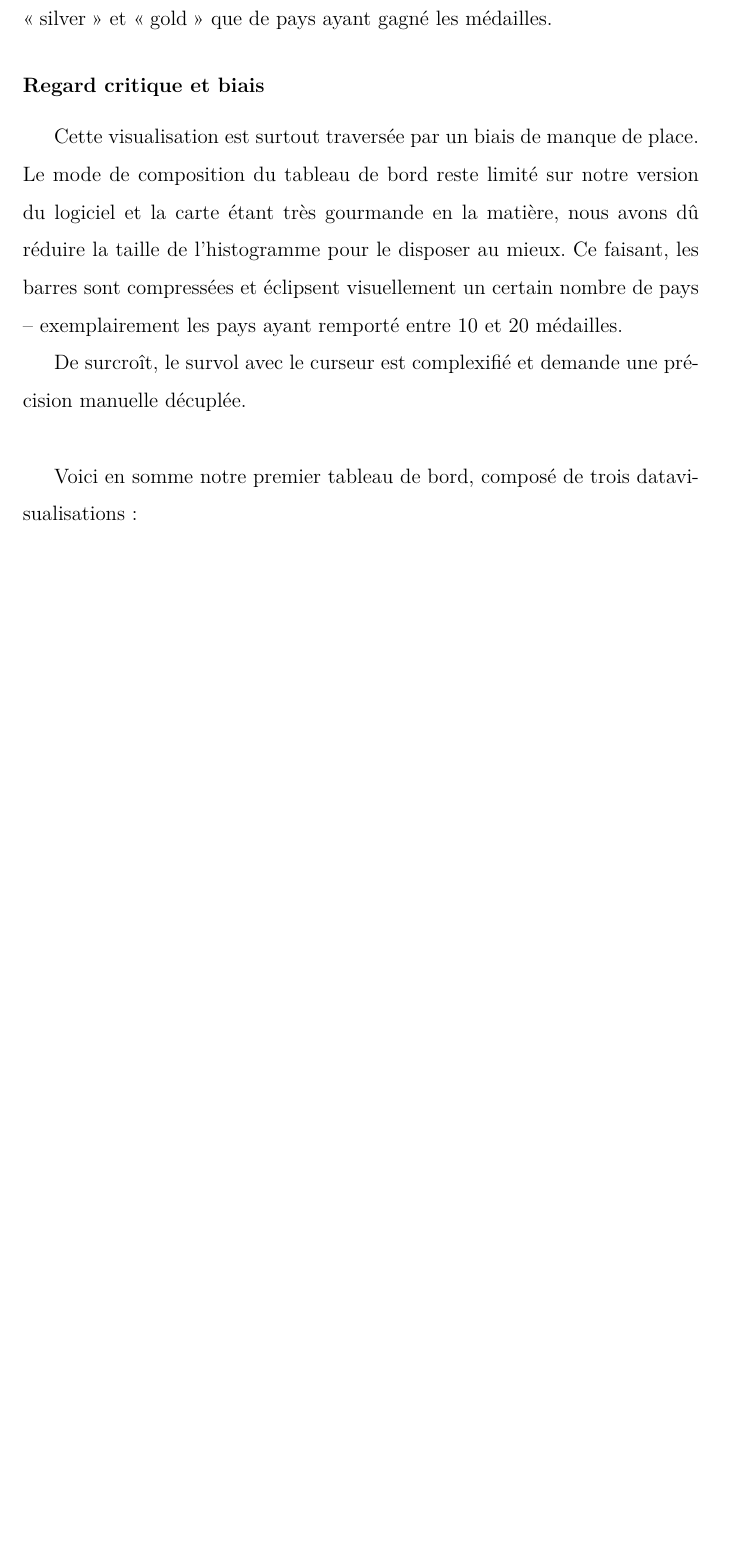
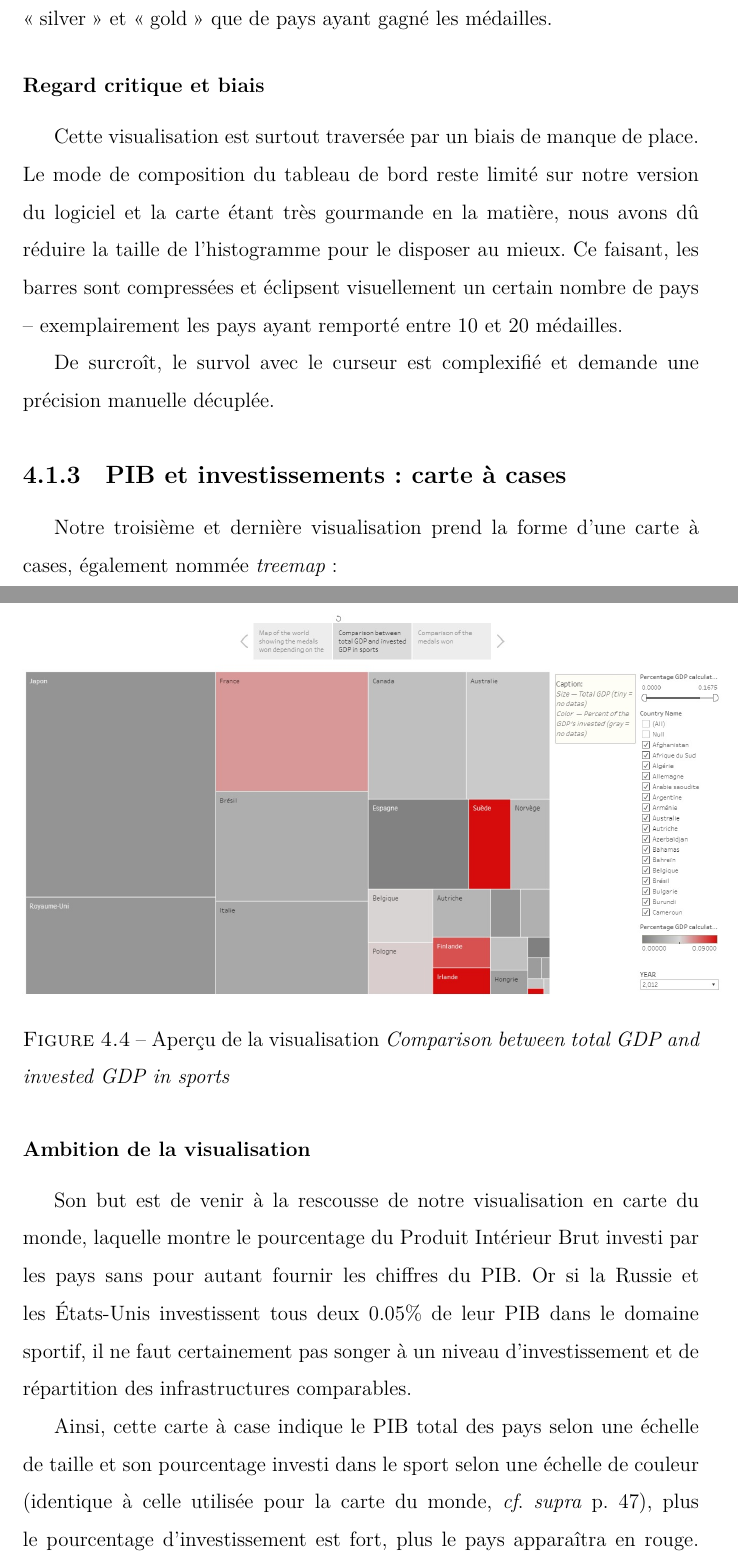
Before and after one commit to NatachaGrim/M2_Projet-JO, a LaTeX document (Journal-de-bord/Journal-de-bord.tex): part of page 53 of 58 before the commit and two parts of pages 54 and 55 of 61 after it, the two joined at a grey line, cut so that both start at the same text, the shorter picture padded with empty space. Compiled offline with XeLaTeX.

Commit message:
Correction du journal de bord

```diff
--- a/Journal-de-bord/Journal-de-bord.tex
+++ b/Journal-de-bord/Journal-de-bord.tex
@@ -1241,9 +1245,6 @@ La grande difficulté concernait derechef le format de nos données. Nous pensio
 Cette visualisation est surtout traversée par un biais de manque de place. Le mode de composition du tableau de bord reste limité sur notre version du logiciel et la carte étant très gourmande en la matière, nous avons dû réduire la taille de l'histogramme pour le disposer au mieux. Ce faisant, les barres sont compressées et éclipsent visuellement un certain nombre de pays -- exemplairement les pays ayant remporté entre 10 et 20 médailles.
 
 De surcroît, le survol avec le curseur est complexifié et demande une précision manuelle décuplée.
-\newline
-
-Voici en somme notre premier tableau de bord, composé de trois datavisualisations :
 
 
 
@@ -1255,3 +1256,22 @@ Voici en somme notre premier tableau de bord, composé de trois datavisualisatio
 
 
 
+\subsection{PIB et investissements : carte à cases}
+
+Notre troisième et dernière visualisation prend la forme d'une carte à cases, également nommée \textit{treemap} :
+
+\begin{center}
+	\begin{figure}[H]
+		\centering
+		\setlength{\abovecaptionskip}{-15pt}
+		\setlength{\belowcaptionskip}{-35pt}
+		\includegraphics[scale=0.3]{images/datavis-medals-world-treemap.jpeg}
+		\caption{Aperçu de la visualisation \textit{Comparison between total GDP and invested GDP in sports}}
+	\end{figure}
+\end{center}
+
+\subsubsection{Ambition de la visualisation}
+
+Son but est de venir à la rescousse de notre visualisation en carte du monde, laquelle montre le pourcentage du Produit Intérieur Brut investi par les pays sans pour autant fournir les chiffres du PIB. Or si la Russie et les États-Unis investissent tous deux 0.05\% de leur PIB dans le domaine sportif, il ne faut certainement pas songer à un niveau d'investissement et de répartition des infrastructures comparables.
+
+Ainsi, cette carte à case indique le PIB total des pays selon une échelle de taille et son pourcentage investi dans le sport selon une échelle de couleur (identique à celle utilisée pour la carte du monde, \textit{cf}. \textit{supra} p. \pageref{color}), plus le pourcentage d'investissement est fort, plus le pays apparaîtra en rouge. Également, l'utilisateur peut -- selon le même paramètre établi pour les deux autres visualisations -- changer l'année à sa guise et choisir parmi les six éditions des Jeux Olympiques. Il est également possible de sélectionner les pays que l'on souhaite afficher par l'intermédiaire d'une liste à cocher.
```
Also changed, not shown: Journal-de-bord/Journal-de-bord.pdf, Journal-de-bord/images/datavis-medals-world-histo-story.jpeg (added), Journal-de-bord/images/datavis-medals-world-map-story.jpeg (added), Journal-de-bord/images/datavis-medals-world-treemap.jpeg (added), Journal-de-bord/Journal-de-bord.tex (81 more changed lines).
